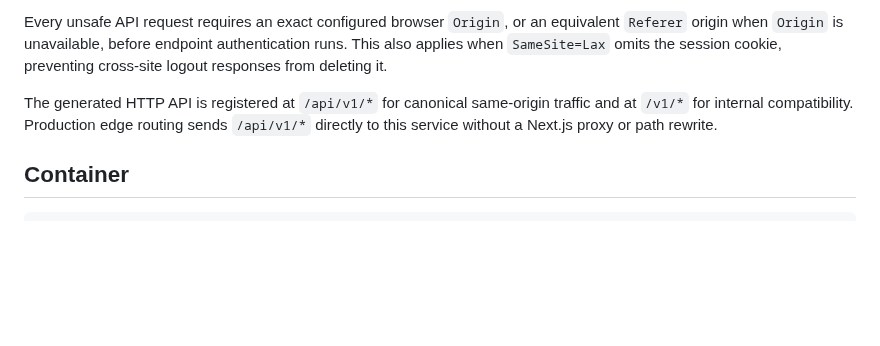
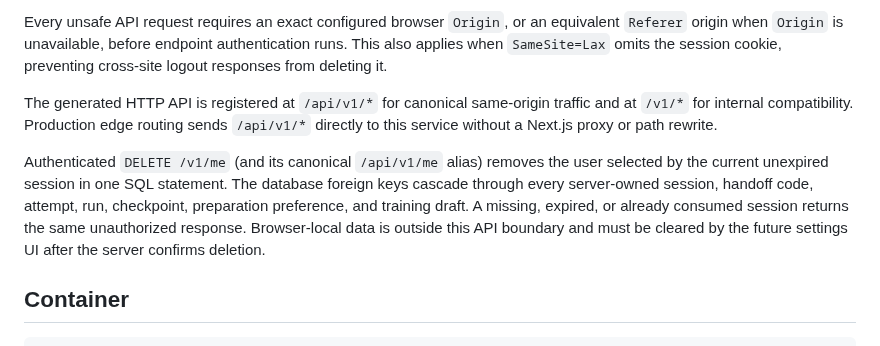
Before and after one commit to do-indeksa/platform, a Markdown page: apps/api/README.md, the part around the change. Drawn GitHub-style; blank space fills up the shorter version.

Commit message:
docs: define atomic account deletion

````diff
--- a/apps/api/README.md
+++ b/apps/api/README.md
@@ -69,6 +69,14 @@ The generated HTTP API is registered at `/api/v1/*` for canonical same-origin
 traffic and at `/v1/*` for internal compatibility. Production edge routing sends
 `/api/v1/*` directly to this service without a Next.js proxy or path rewrite.
 
+Authenticated `DELETE /v1/me` (and its canonical `/api/v1/me` alias) removes
+the user selected by the current unexpired session in one SQL statement. The
+database foreign keys cascade through every server-owned session, handoff code,
+attempt, run, checkpoint, preparation preference, and training draft. A missing,
+expired, or already consumed session returns the same unauthorized response.
+Browser-local data is outside this API boundary and must be cleared by the
+future settings UI after the server confirms deletion.
+
 ## Container
 
 ```sh
````
Also changed, not shown: docs/decisions/0041-atomic-account-deletion.md (added, +27 -0 lines).
